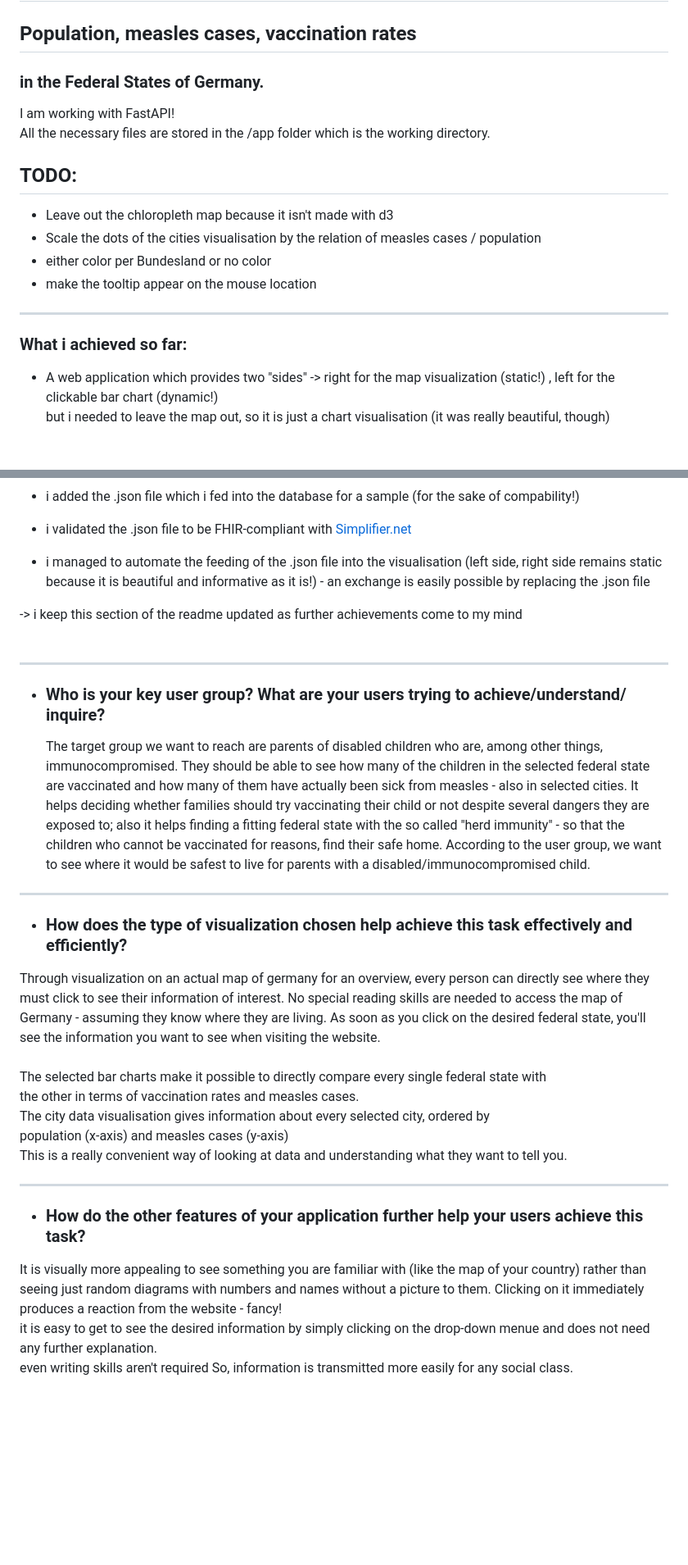
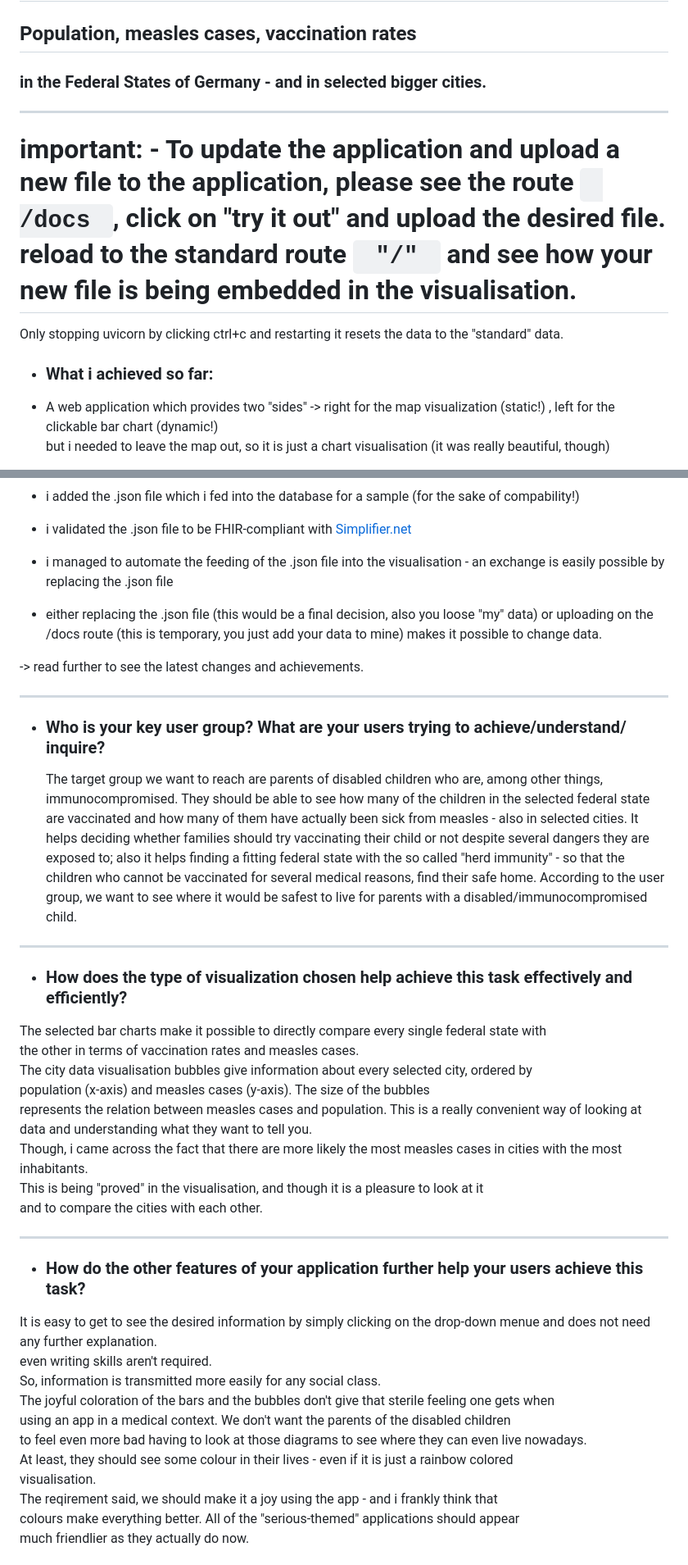
Before and after one commit to 23W-INCO/measlesdata-xginevra, a Markdown page: README.md, 2 parts joined by grey strips. Shown: that part at 82% size. GitHub-like rendering; blank space fills up the shorter version.

```diff
--- a/README.md
+++ b/README.md
@@ -1,19 +1,15 @@
 # A visualisation of Measles Data -
 ## Population, measles cases, vaccination rates
-### in the Federal States of Germany.
-
-I am working with FastAPI! <br>
-All the necessary files are stored in the /app folder which is the working directory.
-
-## TODO:
-- Leave out the chloropleth map because it isn't made with d3
-- Scale the dots of the cities visualisation by the relation of measles cases / population
-- either color per Bundesland or no color
-- make the tooltip appear on the mouse location
+### in the Federal States of Germany - and in selected bigger cities.
 
 ---------------------
 
-### What i achieved so far:
+# important: - To update the application and upload a new file to the application, please see the route <code> /docs </code>, click on "try it out" and upload the desired file. reload to the standard route <code> "/" </code> and see how your new file is being embedded in the visualisation.
+
+Only stopping uvicorn by clicking ctrl+c and restarting it resets the data to the "standard" data.
+
+
+- ### What i achieved so far:
 
 - A web application which provides two "sides" -> right for the map visualization (static!) , left for the clickable bar chart (dynamic!) <br>
 but i needed to leave the map out, so it is just a chart visualisation (it was really beautiful, though)
@@ -31,42 +27,43 @@ but i needed to leave the map out, so it is just a chart visualisation (it was r
 - updated the text of the application to introduce the cities option
 - i added the .json file which i fed into the database for a sample (for the sake of compability!)
 - i validated the .json file to be FHIR-compliant with [Simplifier.net](https://simplifier.net/validate)
-- i managed to automate the feeding of the .json file into the visualisation (left side, right side remains static because it is beautiful and informative as it is!) - an exchange is easily possible by replacing the .json file
+- i managed to automate the feeding of the .json file into the visualisation - an exchange is easily possible by replacing the .json file
+- either replacing the .json file (this would be a final decision, also you loose "my" data) or uploading on the /docs route (this is temporary, you just add your data to mine) makes it possible to change data.
 
--> i keep this section of the readme updated as further achievements come to my mind <br> <br>
-
+-> read further to see the latest changes and achievements.
 
 ------
 - ### Who is your key user group? What are your users trying to achieve/understand/ inquire?
-  The target group we want to reach are parents of disabled children who are, among other things, immunocompromised. They should be able to see how many of the children in the selected
-  federal state are vaccinated and how many of them have actually been sick from measles - also in selected cities. It helps deciding whether families should try vaccinating their child or
-  not despite several dangers they are exposed to; also it helps finding a fitting federal state with the so called "herd immunity" - so that the children who cannot be vaccinated
-   for reasons, find their safe home.
+  The target group we want to reach are parents of disabled children who are, among other things, immunocompromised. They should be able to see how many of the children in the selected federal state are vaccinated and how many of them have actually been sick from measles - also in selected cities. It helps deciding whether families should try vaccinating their child or not despite several dangers they are exposed to; also it helps finding a fitting federal state with the so called "herd immunity" - so that the children who cannot be vaccinated for several medical reasons, find their safe home.
 According to the user group, we want to see where it would be safest to live
   for parents with a disabled/immunocompromised child.
 
 -----
 
 - ### How does the type of visualization chosen help achieve this task effectively and efficiently?
-Through visualization on an actual map of germany for an overview, every person can directly see
-where they must click to see their information of interest. No special reading skills
-are needed to access the map of Germany - assuming they know where they are living.
-As soon as you click on the desired federal state, you'll see the information you want
-to see when visiting the website. <br><br>
 The selected bar charts make it possible to directly compare every single federal state with<br>
 the other in terms of vaccination rates and measles cases.<br>
-The city data visualisation gives information about every selected city, ordered by <br>
-population (x-axis) and measles cases (y-axis)<br>
-This is a really convenient way of looking at data and understanding what they want to tell you.
+The city data visualisation bubbles give information about every selected city, ordered by <br>
+population (x-axis) and measles cases (y-axis). The size of the bubbles <br>
+ represents the relation between measles cases and population.
+This is a really convenient way of looking at data and understanding what they want to tell you. <br>
+Though, i came across the fact that there are more likely the most measles cases in cities with the most inhabitants. <br>
+This is being "proved" in the visualisation, and though it is a pleasure to look at it <br>
+and to compare the cities with each other.
 
 
 ------
 
 - ### How do the other features of your application further help your users achieve this task?
-It is visually more appealing to see something you are familiar with (like the map of your country) rather than seeing just
-random diagrams with numbers and names without a picture to them. Clicking on it immediately produces a reaction from the website -
-fancy! <br>
-it is easy to get to see the desired information by simply clicking on the drop-down menue and does not need any further explanation.
-<br> even writing skills aren't required
-So, information is transmitted more easily for any social class.
+It is easy to get to see the desired information by simply clicking on the drop-down menue and does not need any further explanation.
+<br> even writing skills aren't required. <br>
+So, information is transmitted more easily for any social class. <br>
+The joyful coloration of the bars and the bubbles don't give that sterile feeling one gets when <br>
+using an app in a medical context. We don't want the parents of the disabled children <br>
+to feel even more bad having to look at those diagrams to see where they can even live nowadays.<br>
+At least, they should see some colour in their lives - even if it is just a rainbow colored <br>
+visualisation. <br>
+The reqirement said, we should make it a joy using the app - and i frankly think that <br>
+colours make everything better. All of the "serious-themed" applications should appear <br>
+much friendlier as they actually do now.
 
```
Also changed, not shown: other parts of README.md (+12 -1 lines).
